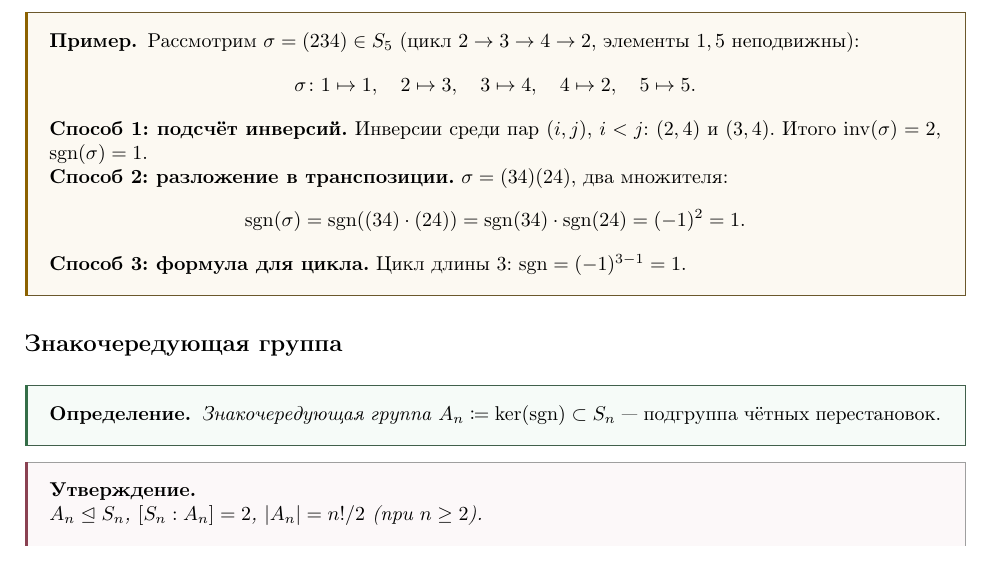
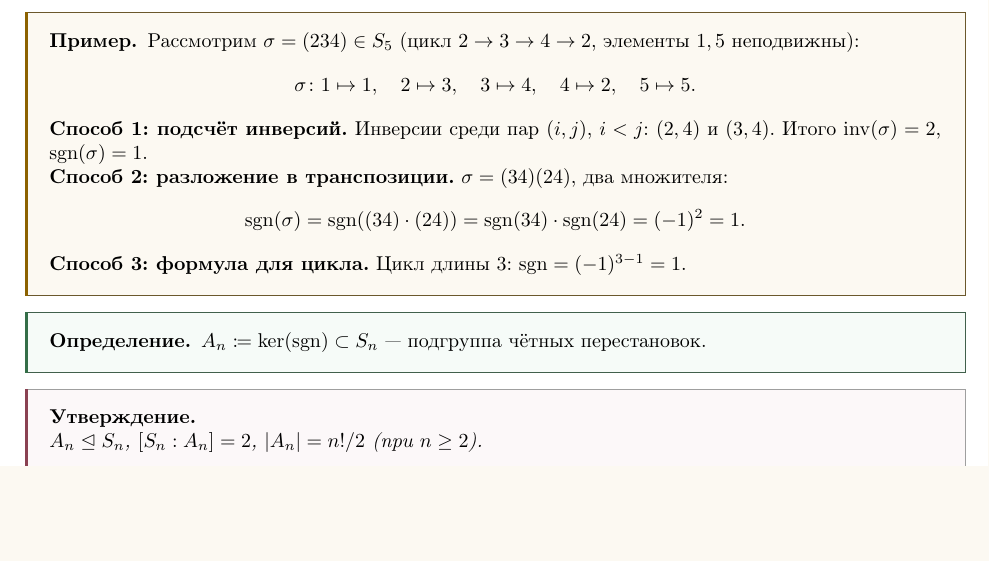
Before and after one commit to ivanshemidko/algebra-notes, a LaTeX document (s2/main.tex, which reads s2/themes/group3.tex): part of page 27 of 29, cut so that both start at the same text, the shorter picture padded with empty space. Compiled offline with pdfLaTeX.

Commit message:
Remove extra

```diff
--- a/s2/themes/group3.tex
+++ b/s2/themes/group3.tex
@@ -435,10 +435,9 @@
 \end{example}
 
 
-\subsection*{Знакочередующая группа}
 
 \begin{definition}
-    \emph{Знакочередующая группа} $A_n \coloneqq \ker(\mathrm{sgn}) \subset S_n$ --- подгруппа чётных перестановок.
+    $A_n \coloneqq \ker(\mathrm{sgn}) \subset S_n$ --- подгруппа чётных перестановок.
 \end{definition}
 
 \begin{stmt}
```
Also changed, not shown: s2/themes/group3.tex (2 more changed lines).
